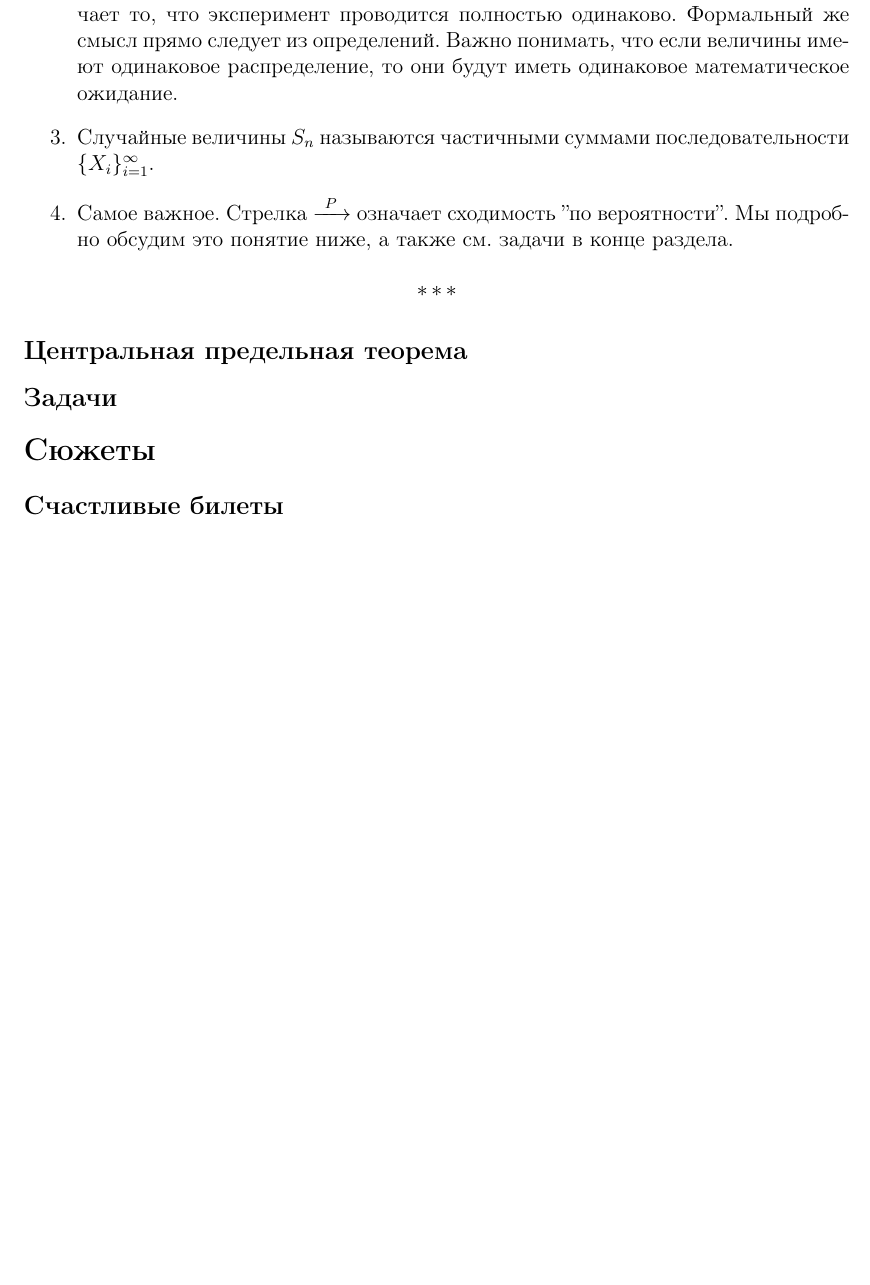
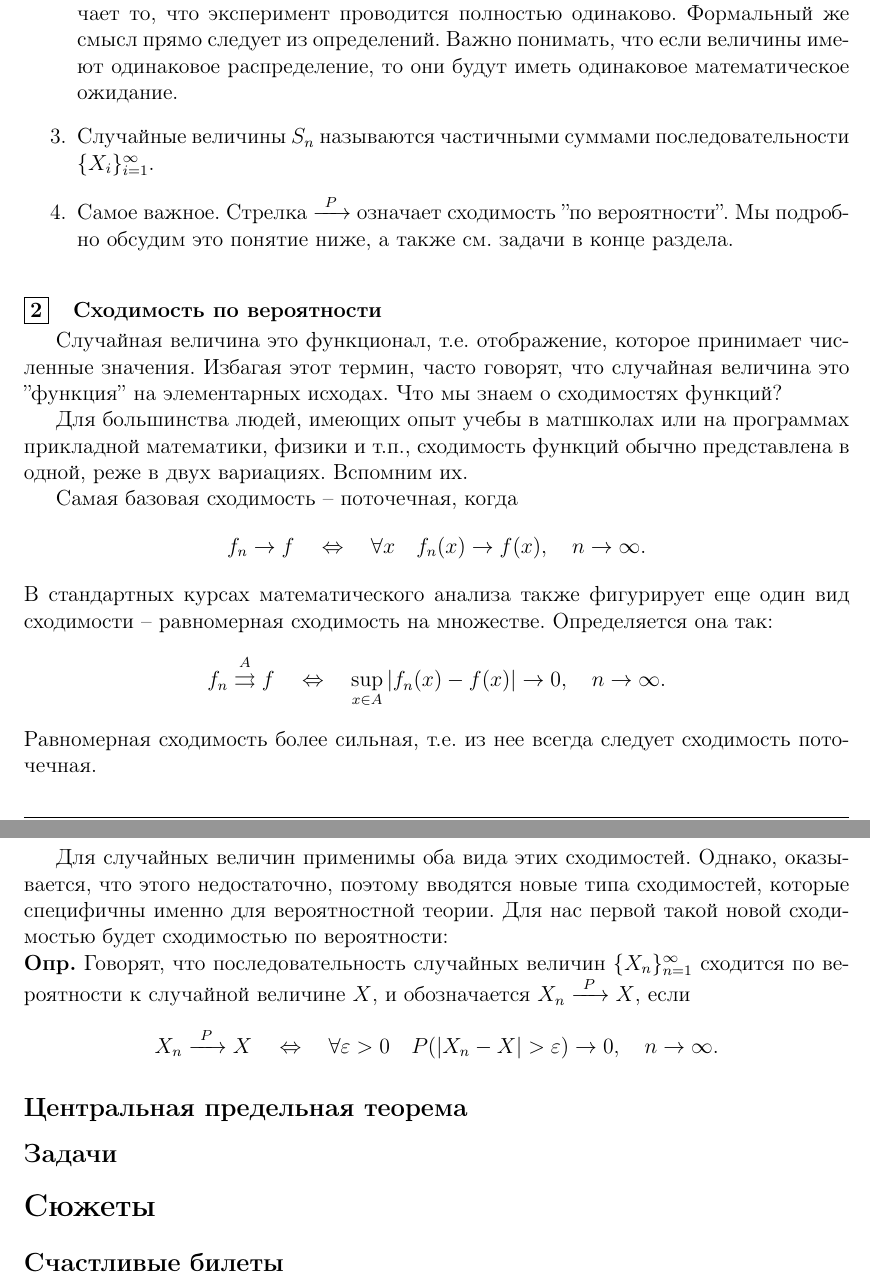
Before and after one commit to BadApproximator/probability_theory, a LaTeX document (Tex/probability/probability_theory_and_practice.tex): part of page 53 of 57 before the commit and two parts of pages 53 and 54 of 58 after it, the two joined at a grey line, cut so that both start at the same text, the shorter picture padded with empty space. Compiled offline with pdfLaTeX.

Commit message:
convergence in probability

```diff
--- a/Tex/probability/probability_theory_and_practice.tex
+++ b/Tex/probability/probability_theory_and_practice.tex
@@ -2626,7 +2650,30 @@ S_n = \sum_{i=1}^{n} X_i.
     \item Самое важное. Стрелка $\myarrow{P}$ означает сходимость ''по вероятности''. Мы подробно обсудим это понятие ниже, а также см. задачи в конце раздела.
 \end{enumerate}
 
-\threestars
+\subpoint{Сходимость по вероятности}
+
+Случайная величина это функционал, т.е. отображение, которое принимает численные значения. Избагая этот термин, часто говорят, что случайная величина это ''функция'' на элементарных исходах. Что мы знаем о сходимостях функций?
+
+Для большинства людей, имеющих опыт учебы в матшколах или на программах прикладной математики, физики и т.п., сходимость функций обычно представлена в одной, реже в двух вариациях. Вспомним их.
+
+Самая базовая сходимость -- поточечная, когда
+\[
+f_n \rightarrow f \quad \Leftrightarrow \quad \forall x \quad f_n(x) \rightarrow f(x), \quad n \rightarrow \infty.
+\]
+В стандартных курсах математического анализа также фигурирует еще один вид сходимости -- равномерная сходимость на множестве. Определяется она так:
+\[
+f_n \overset{A}{\rightrightarrows} f \quad \Leftrightarrow \quad \sup_{x \in A} |f_n(x) - f(x)| \rightarrow 0, \quad n \rightarrow \infty.
+\]
+Равномерная сходимость более сильная, т.е. из нее всегда следует сходимость поточечная.
+
+Для случайных величин применимы оба вида этих сходимостей. Однако, оказывается, что этого недостаточно, поэтому вводятся новые типа сходимостей, которые специфичны именно для вероятностной теории. Для нас первой такой новой сходимостью будет сходимостью по вероятности:
+
+\df Говорят, что последовательность случайных величин $\{X_n\}_{n=1}^\infty$ сходится по вероятности к случайной величине $X$, и обозначается $X_n \myarrow{P} X$, если
+\[
+X_n \myarrow{P} X \quad \Leftrightarrow \quad \forall \ep > 0 \quad P(|X_n - X| > \ep) \rightarrow 0, \quad n \rightarrow \infty.
+\]
+
+
 
 \subsection*{Центральная предельная теорема}\addcontentsline{toc}{subsection}{Центральная предельная теорема}
 
```
Also changed, not shown: Tex/probability/probability_theory_and_practice.tex (24 more changed lines), 1 other file.
